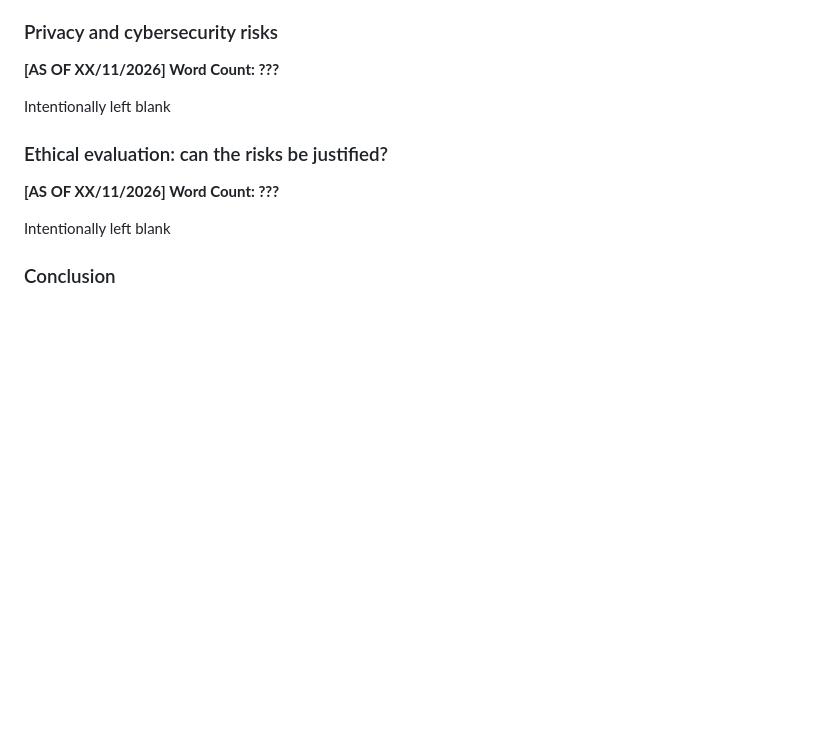
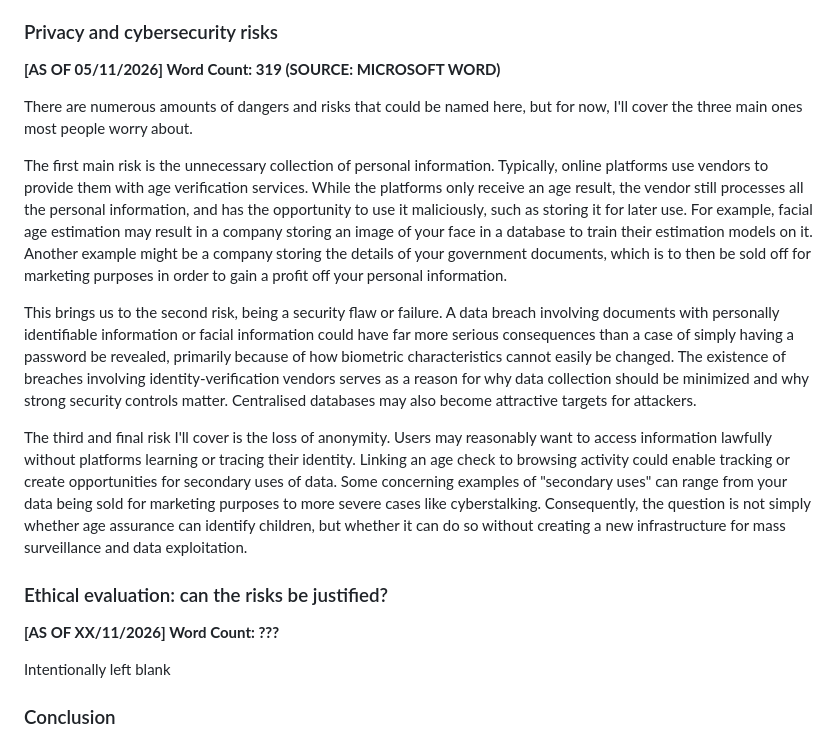
Before and after one commit to FEPSFY6967329/FY6967329, a Markdown page: notes/week 5/draft.md, the part around the change. Drawn GitHub-style; blank space fills up the shorter version.

Commit message:
Add privacy and cybersecurity risks

```diff
--- a/notes/week 5/draft.md
+++ b/notes/week 5/draft.md
@@ -37,9 +37,15 @@ The Information Commissioner's Office states that age-assurance systems must con
 
 ### Privacy and cybersecurity risks
 
-**[AS OF XX/11/2026] Word Count: ???**
+**[AS OF 05/11/2026] Word Count: 319 (SOURCE: MICROSOFT WORD)**
 
-Intentionally left blank
+There are numerous amounts of dangers and risks that could be named here, but for now, I'll cover the three main ones most people worry about.
+
+The first main risk is the unnecessary collection of personal information. Typically, online platforms use vendors to provide them with age verification services. While the platforms only receive an age result, the vendor still processes all the personal information, and has the opportunity to use it maliciously, such as storing it for later use. For example, facial age estimation may result in a company storing an image of your face in a database to train their estimation models on it. Another example might be a company storing the details of your government documents, which is to then be sold off for marketing purposes in order to gain a profit off your personal information.
+
+This brings us to the second risk, being a security flaw or failure. A data breach involving documents with personally identifiable information or facial information could have far more serious consequences than a case of simply having a password be revealed, primarily because of how biometric characteristics cannot easily be changed. The existence of breaches involving identity-verification vendors serves as a reason for why data collection should be minimized and why strong security controls matter. Centralised databases may also become attractive targets for attackers.
+
+The third and final risk I'll cover is the loss of anonymity. Users may reasonably want to access information lawfully without platforms learning or tracing their identity. Linking an age check to browsing activity could enable tracking or create opportunities for secondary uses of data. Some concerning examples of "secondary uses" can range from your data being sold for marketing purposes to more severe cases like cyberstalking. Consequently, the question is not simply whether age assurance can identify children, but whether it can do so without creating a new infrastructure for mass surveillance and data exploitation.
 
 ### Ethical evaluation: can the risks be justified?
 
```
